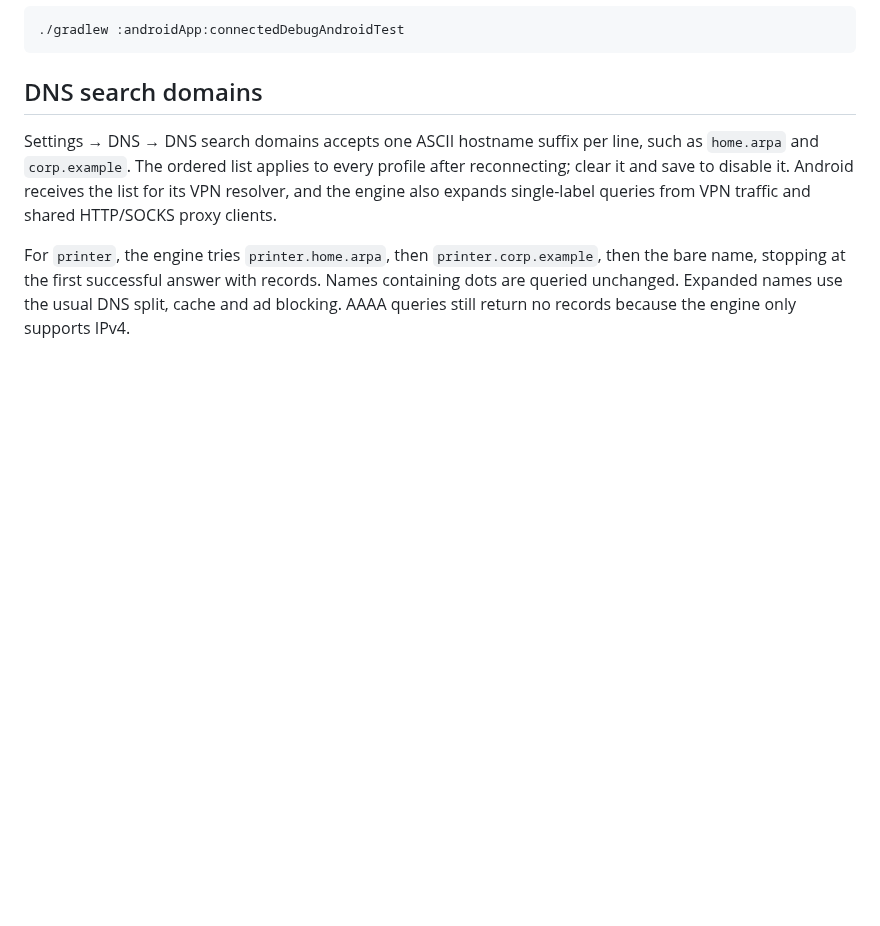
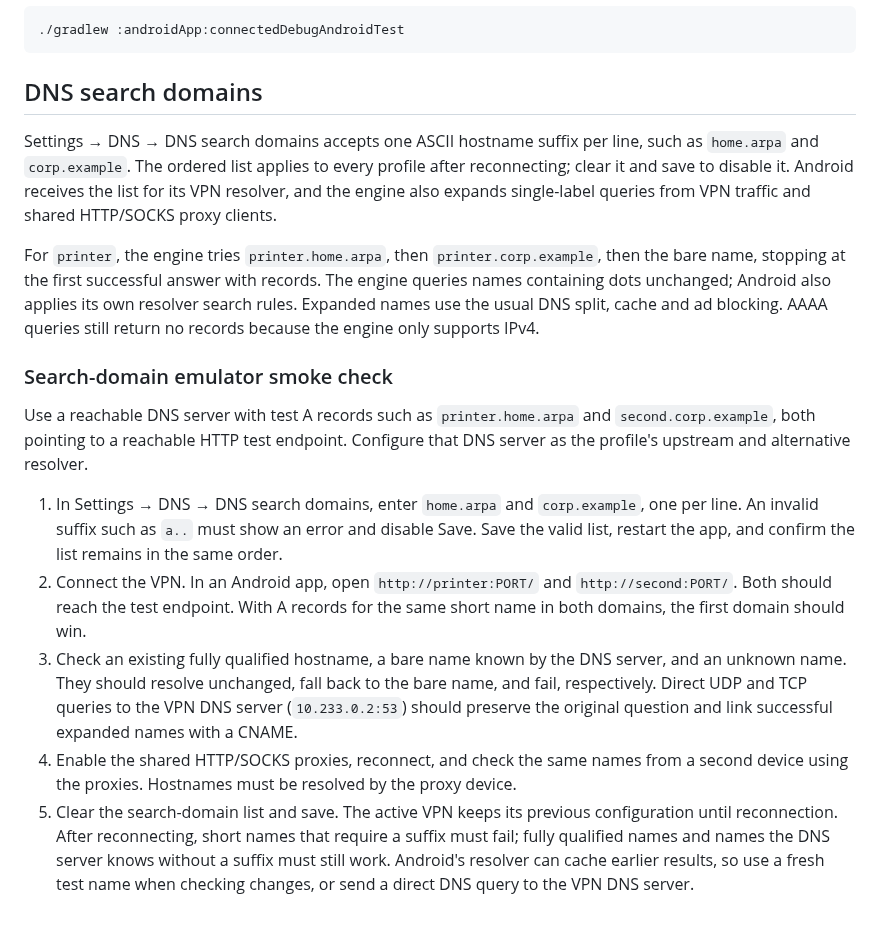
Before and after one commit to simophin/cpxy-ng, a Markdown page: mobile/README.md, the part around the change. Rendered like a GitHub page; blank space fills up the shorter version.

Commit message:
Document Android emulator verification for DNS search domains

```diff
--- a/mobile/README.md
+++ b/mobile/README.md
@@ -130,6 +130,31 @@ clear it and save to disable it. Android receives the list for its VPN resolver,
 also expands single-label queries from VPN traffic and shared HTTP/SOCKS proxy clients.
 
 For `printer`, the engine tries `printer.home.arpa`, then `printer.corp.example`, then the bare
-name, stopping at the first successful answer with records. Names containing dots are queried
-unchanged. Expanded names use the usual DNS split, cache and ad blocking. AAAA queries still
-return no records because the engine only supports IPv4.
+name, stopping at the first successful answer with records. The engine queries names containing
+dots unchanged; Android also applies its own resolver search rules. Expanded names use the
+usual DNS split, cache and ad blocking. AAAA queries still return no records because the
+engine only supports IPv4.
+
+### Search-domain emulator smoke check
+
+Use a reachable DNS server with test A records such as `printer.home.arpa` and
+`second.corp.example`, both pointing to a reachable HTTP test endpoint. Configure that DNS
+server as the profile's upstream and alternative resolver.
+
+1. In Settings → DNS → DNS search domains, enter `home.arpa` and `corp.example`, one per line.
+   An invalid suffix such as `a..` must show an error and disable Save. Save the valid list,
+   restart the app, and confirm the list remains in the same order.
+2. Connect the VPN. In an Android app, open `http://printer:PORT/` and
+   `http://second:PORT/`. Both should reach the test endpoint. With A records for the same
+   short name in both domains, the first domain should win.
+3. Check an existing fully qualified hostname, a bare name known by the DNS server, and an
+   unknown name. They should resolve unchanged, fall back to the bare name, and fail,
+   respectively. Direct UDP and TCP queries to the VPN DNS server (`10.233.0.2:53`) should
+   preserve the original question and link successful expanded names with a CNAME.
+4. Enable the shared HTTP/SOCKS proxies, reconnect, and check the same names from a second
+   device using the proxies. Hostnames must be resolved by the proxy device.
+5. Clear the search-domain list and save. The active VPN keeps its previous configuration
+   until reconnection. After reconnecting, short names that require a suffix must fail;
+   fully qualified names and names the DNS server knows without a suffix must still work.
+   Android's resolver can cache earlier results, so use a fresh test name when checking
+   changes, or send a direct DNS query to the VPN DNS server.
```
